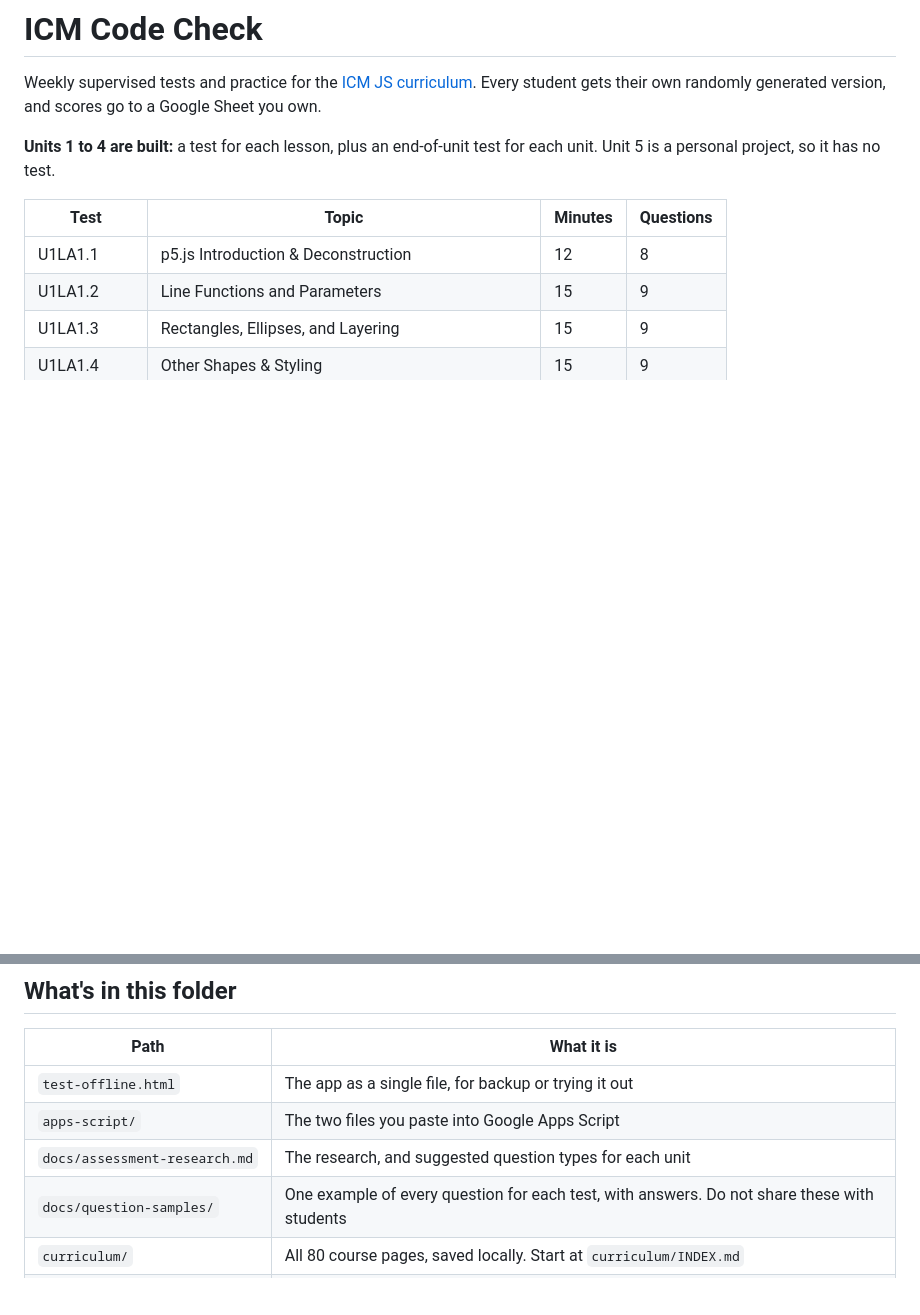
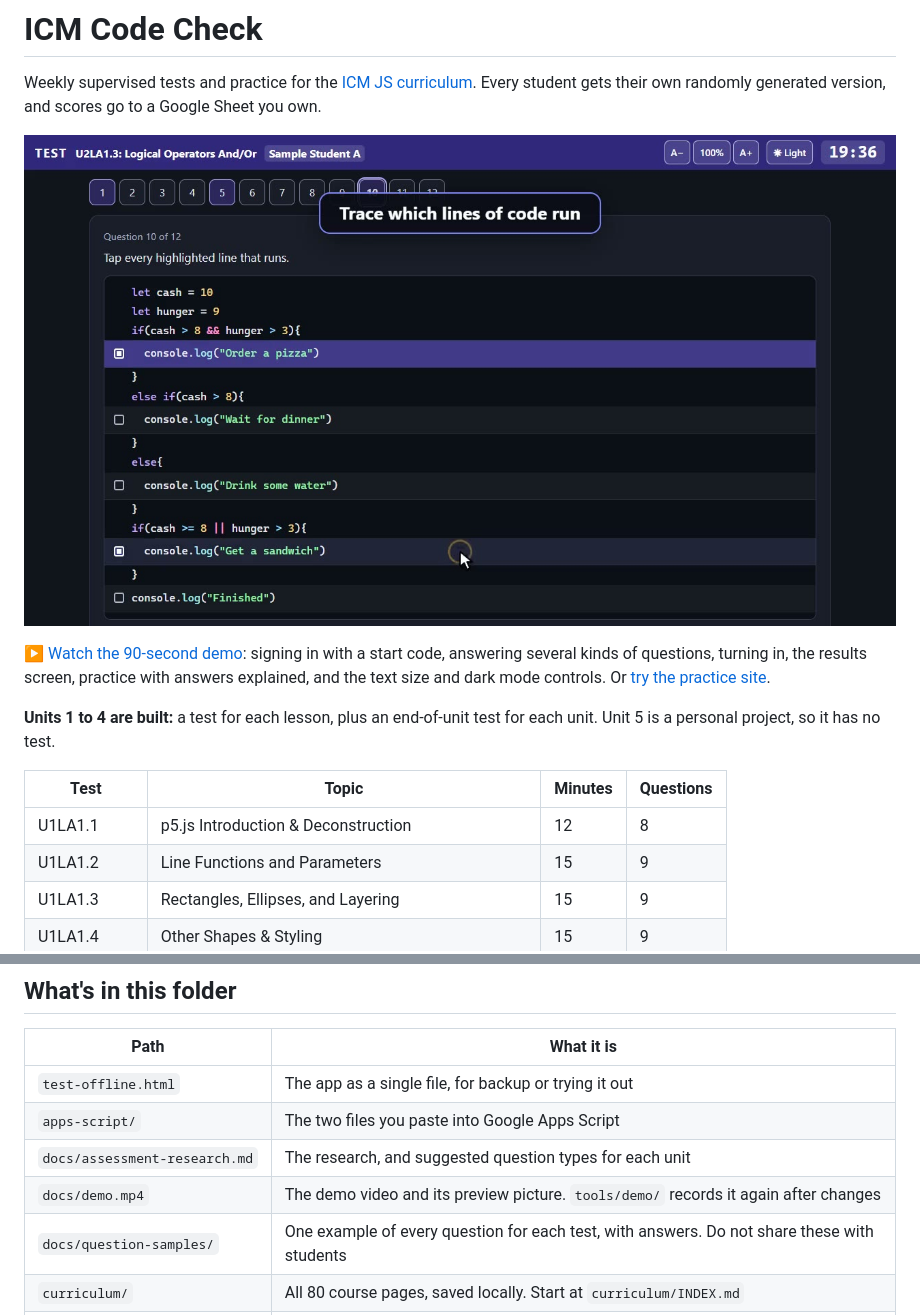
Before and after one commit to WilliamOpenshaw/icm-code-check, a Markdown page: README.md, 2 parts joined by grey strips. Drawn GitHub-style; pictures changed too: docs/demo-poster.jpg (added); blank space fills up the shorter version.

```diff
--- a/README.md
+++ b/README.md
@@ -1,6 +1,10 @@
 # ICM Code Check
 
 Weekly supervised tests and practice for the [ICM JS curriculum](https://cs4all-icm.gitbook.io/js-intro-to-computational-media-2.0). Every student gets their own randomly generated version, and scores go to a Google Sheet you own.
+
+[![A student takes a test: tracing which lines of code run](docs/demo-poster.jpg)](https://williamopenshaw.github.io/icm-code-check/demo.mp4)
+
+▶ [Watch the 90-second demo](https://williamopenshaw.github.io/icm-code-check/demo.mp4): signing in with a start code, answering several kinds of questions, turning in, the results screen, practice with answers explained, and the text size and dark mode controls. Or [try the practice site](https://williamopenshaw.github.io/icm-code-check/).
 
 **Units 1 to 4 are built:** a test for each lesson, plus an end-of-unit test for each unit. Unit 5 is a personal project, so it has no test.
 
@@ -71,6 +75,7 @@ Offline copy scores stay on that one device, so use it as a backup. For class, s
 | `test-offline.html` | The app as a single file, for backup or trying it out |
 | `apps-script/` | The two files you paste into Google Apps Script |
 | `docs/assessment-research.md` | The research, and suggested question types for each unit |
+| `docs/demo.mp4` | The demo video and its preview picture. `tools/demo/` records it again after changes |
 | `docs/question-samples/` | One example of every question for each test, with answers. Do not share these with students |
 | `curriculum/` | All 80 course pages, saved locally. Start at `curriculum/INDEX.md` |
 | `src/`, `tools/`, `tests/` | The source code, build tools, and automated tests |
```
Also changed, not shown: CLAUDE.md (+1 -0 lines), 6 other files.
